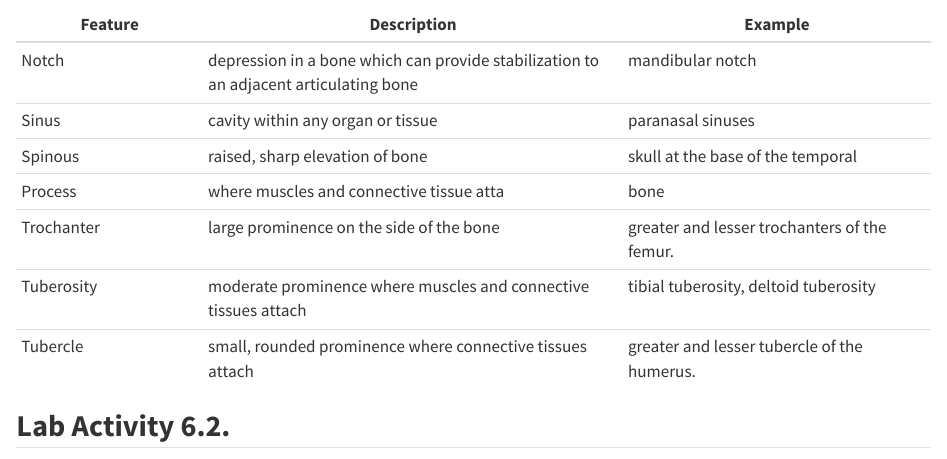
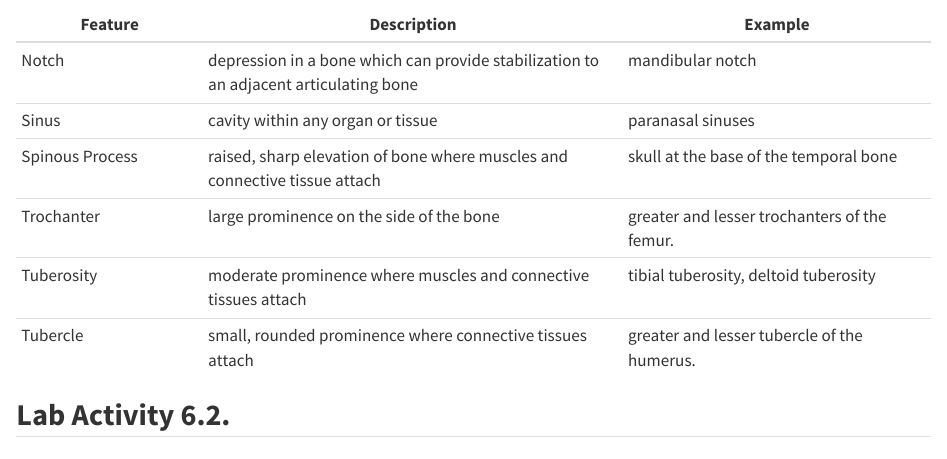
Before and after one commit to maptv/lab, a Quarto document (06.qmd): the page in a window 1100 px wide, from 6440 px down. Rendered offline with R 4.5, knitr and Pandoc in place of Quarto, with nearby package versions.

Commit message:
triple check chapter 6

```diff
--- a/06.qmd
+++ b/06.qmd
@@ -211,8 +211,7 @@ Review the Information in this table before moving on to the next activity.
 |---------------|---------------------------------|------------------------|
 | Notch | depression in a bone which can provide stabilization to an adjacent articulating bone | mandibular notch |
 | Sinus | cavity within any organ or tissue | paranasal sinuses |
-| Spinous | raised, sharp elevation of bone | skull at the base of the temporal |
-| Process | where muscles and connective tissue atta | bone |
+| Spinous Process | raised, sharp elevation of bone where muscles and connective tissue attach | skull at the base of the temporal bone |
 | Trochanter | large prominence on the side of the bone | greater and lesser trochanters of the femur. |
 | Tuberosity | moderate prominence where muscles and connective tissues attach | tibial tuberosity, deltoid tuberosity |
 | Tubercle | small, rounded prominence where connective tissues attach | greater and lesser tubercle of the humerus. |
```
Also changed, not shown: 07.qmd (+1 -1 lines), 06.qmd (10 more changed lines).
